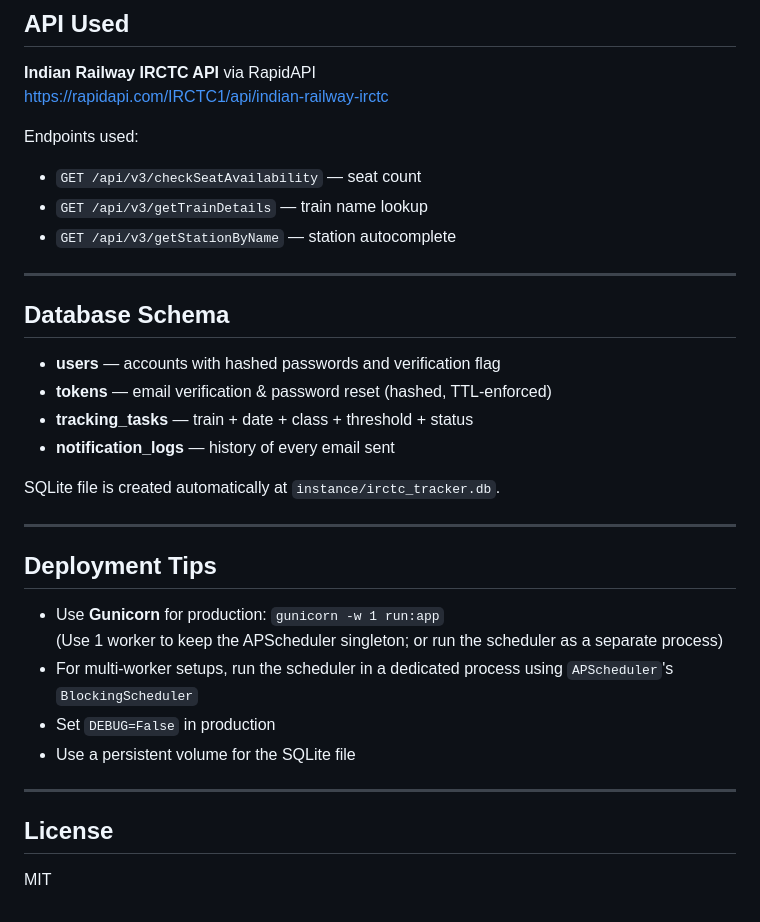
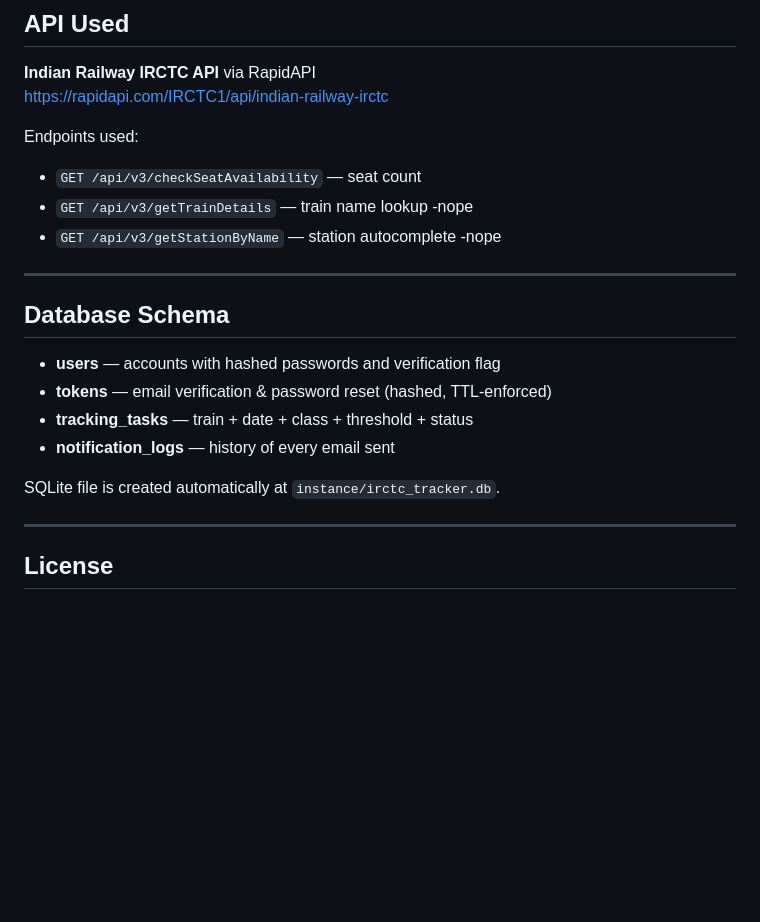
Before and after one commit to nabakrishna/RailSphere, a Markdown page: README.md, the part around the change. Drawn GitHub-style; blank space fills up the shorter version.

```diff
--- a/README.md
+++ b/README.md
@@ -121,8 +121,8 @@ https://rapidapi.com/IRCTC1/api/indian-railway-irctc
 
 Endpoints used:
 - `GET /api/v3/checkSeatAvailability` — seat count
-- `GET /api/v3/getTrainDetails` — train name lookup
-- `GET /api/v3/getStationByName` — station autocomplete
+- `GET /api/v3/getTrainDetails` — train name lookup  -nope
+- `GET /api/v3/getStationByName` — station autocomplete  -nope
 
 ---
 
@@ -137,16 +137,4 @@ SQLite file is created automatically at `instance/irctc_tracker.db`.
 
 ---
 
-## Deployment Tips
-
-- Use **Gunicorn** for production: `gunicorn -w 1 run:app`
-  (Use 1 worker to keep the APScheduler singleton; or run the scheduler as a separate process)
-- For multi-worker setups, run the scheduler in a dedicated process using `APScheduler`'s `BlockingScheduler`
-- Set `DEBUG=False` in production
-- Use a persistent volume for the SQLite file
-
----
-
 ## License
-
-MIT
```
